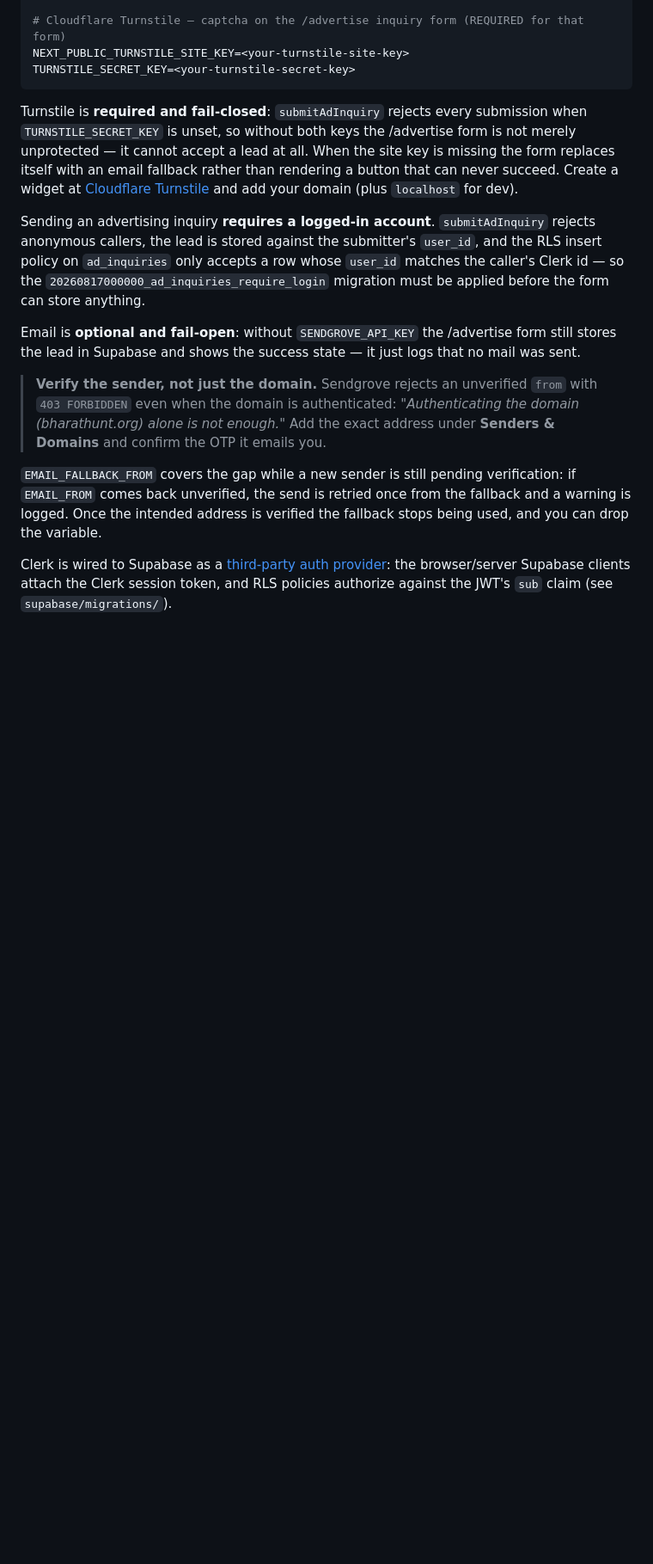
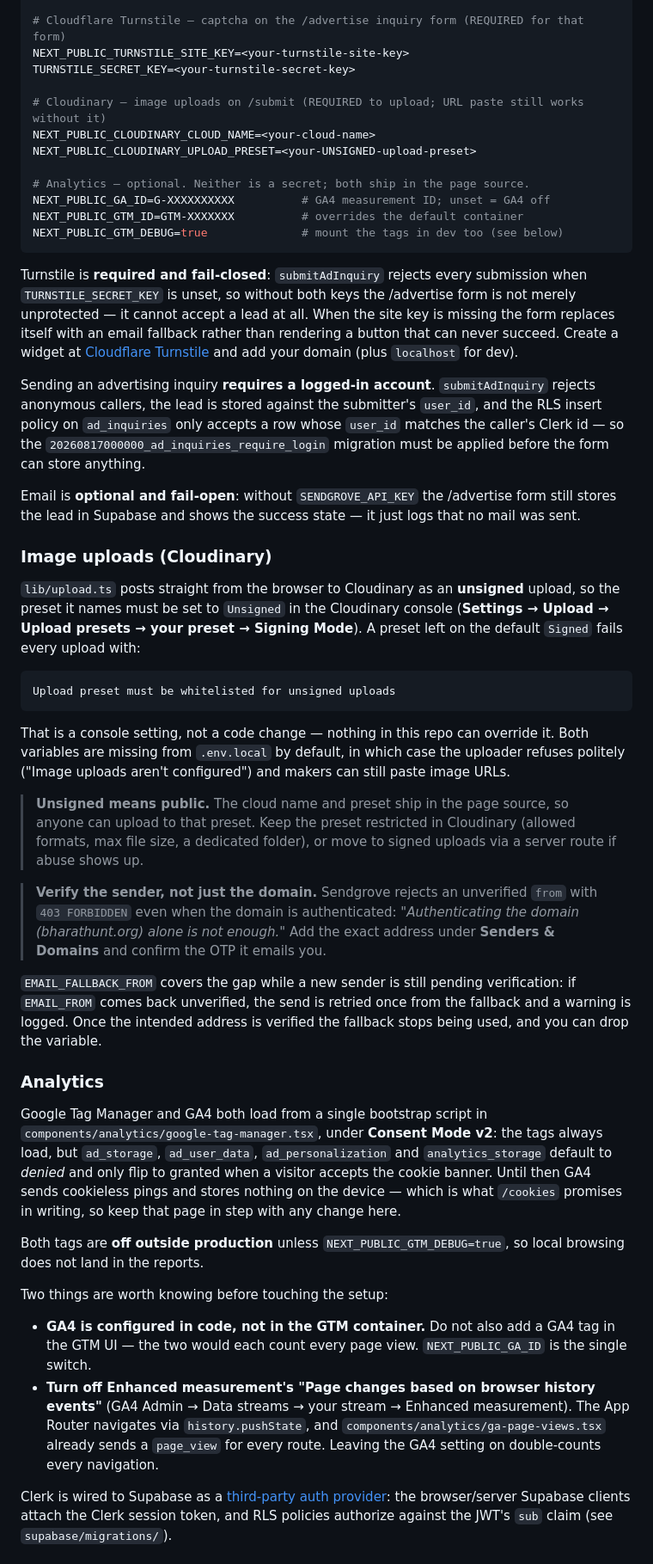
Before and after one commit to Pradex94/BharatHunt, a Markdown page: README.md, the part around the change. Shown at 86% size. Rendered like a GitHub page; blank space fills up the shorter version.

````diff
--- a/README.md
+++ b/README.md
@@ -47,6 +47,15 @@ EMAIL_FALLBACK_FROM=Bharat Hunt <info@bharathunt.org>   # optional; see below
 # Cloudflare Turnstile — captcha on the /advertise inquiry form (REQUIRED for that form)
 NEXT_PUBLIC_TURNSTILE_SITE_KEY=<your-turnstile-site-key>
 TURNSTILE_SECRET_KEY=<your-turnstile-secret-key>
+
+# Cloudinary — image uploads on /submit (REQUIRED to upload; URL paste still works without it)
+NEXT_PUBLIC_CLOUDINARY_CLOUD_NAME=<your-cloud-name>
+NEXT_PUBLIC_CLOUDINARY_UPLOAD_PRESET=<your-UNSIGNED-upload-preset>
+
+# Analytics — optional. Neither is a secret; both ship in the page source.
+NEXT_PUBLIC_GA_ID=G-XXXXXXXXXX          # GA4 measurement ID; unset = GA4 off
+NEXT_PUBLIC_GTM_ID=GTM-XXXXXXX          # overrides the default container
+NEXT_PUBLIC_GTM_DEBUG=true              # mount the tags in dev too (see below)
 ```
 
 Turnstile is **required and fail-closed**: `submitAdInquiry` rejects every submission when `TURNSTILE_SECRET_KEY` is unset, so without both keys the /advertise form is not merely unprotected — it cannot accept a lead at all. When the site key is missing the form replaces itself with an email fallback rather than rendering a button that can never succeed. Create a widget at [Cloudflare Turnstile](https://dash.cloudflare.com/?to=/:account/turnstile) and add your domain (plus `localhost` for dev).
@@ -55,9 +64,54 @@ Sending an advertising inquiry **requires a logged-in account**. `submitAdInquir
 
 Email is **optional and fail-open**: without `SENDGROVE_API_KEY` the /advertise form still stores the lead in Supabase and shows the success state — it just logs that no mail was sent.
 
+### Image uploads (Cloudinary)
+
+`lib/upload.ts` posts straight from the browser to Cloudinary as an **unsigned**
+upload, so the preset it names must be set to `Unsigned` in the Cloudinary
+console (**Settings → Upload → Upload presets → your preset → Signing Mode**).
+A preset left on the default `Signed` fails every upload with:
+
+```
+Upload preset must be whitelisted for unsigned uploads
+```
+
+That is a console setting, not a code change — nothing in this repo can override
+it. Both variables are missing from `.env.local` by default, in which case the
+uploader refuses politely ("Image uploads aren't configured") and makers can
+still paste image URLs.
+
+> **Unsigned means public.** The cloud name and preset ship in the page source,
+> so anyone can upload to that preset. Keep the preset restricted in Cloudinary
+> (allowed formats, max file size, a dedicated folder), or move to signed
+> uploads via a server route if abuse shows up.
+
 > **Verify the sender, not just the domain.** Sendgrove rejects an unverified `from` with `403 FORBIDDEN` even when the domain is authenticated: *"Authenticating the domain (bharathunt.org) alone is not enough."* Add the exact address under **Senders & Domains** and confirm the OTP it emails you.
 
 `EMAIL_FALLBACK_FROM` covers the gap while a new sender is still pending verification: if `EMAIL_FROM` comes back unverified, the send is retried once from the fallback and a warning is logged. Once the intended address is verified the fallback stops being used, and you can drop the variable.
+
+### Analytics
+
+Google Tag Manager and GA4 both load from a single bootstrap script in
+`components/analytics/google-tag-manager.tsx`, under **Consent Mode v2**: the
+tags always load, but `ad_storage`, `ad_user_data`, `ad_personalization` and
+`analytics_storage` default to *denied* and only flip to granted when a visitor
+accepts the cookie banner. Until then GA4 sends cookieless pings and stores
+nothing on the device — which is what `/cookies` promises in writing, so keep
+that page in step with any change here.
+
+Both tags are **off outside production** unless `NEXT_PUBLIC_GTM_DEBUG=true`, so
+local browsing does not land in the reports.
+
+Two things are worth knowing before touching the setup:
+
+- **GA4 is configured in code, not in the GTM container.** Do not also add a GA4
+  tag in the GTM UI — the two would each count every page view. `NEXT_PUBLIC_GA_ID`
+  is the single switch.
+- **Turn off Enhanced measurement's "Page changes based on browser history
+  events"** (GA4 Admin → Data streams → your stream → Enhanced measurement). The
+  App Router navigates via `history.pushState`, and `components/analytics/ga-page-views.tsx`
+  already sends a `page_view` for every route. Leaving the GA4 setting on double-counts
+  every navigation.
 
 Clerk is wired to Supabase as a [third-party auth provider](https://clerk.com/docs/integrations/databases/supabase): the browser/server Supabase clients attach the Clerk session token, and RLS policies authorize against the JWT's `sub` claim (see `supabase/migrations/`).
 
````
Also changed, not shown: IMAGE_UPLOAD_FEATURE.md (+39 -11 lines).
